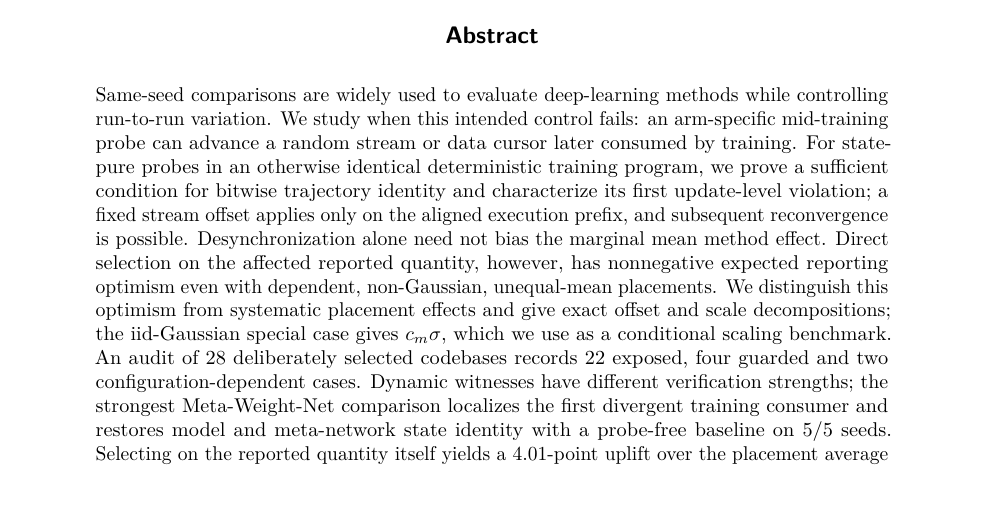
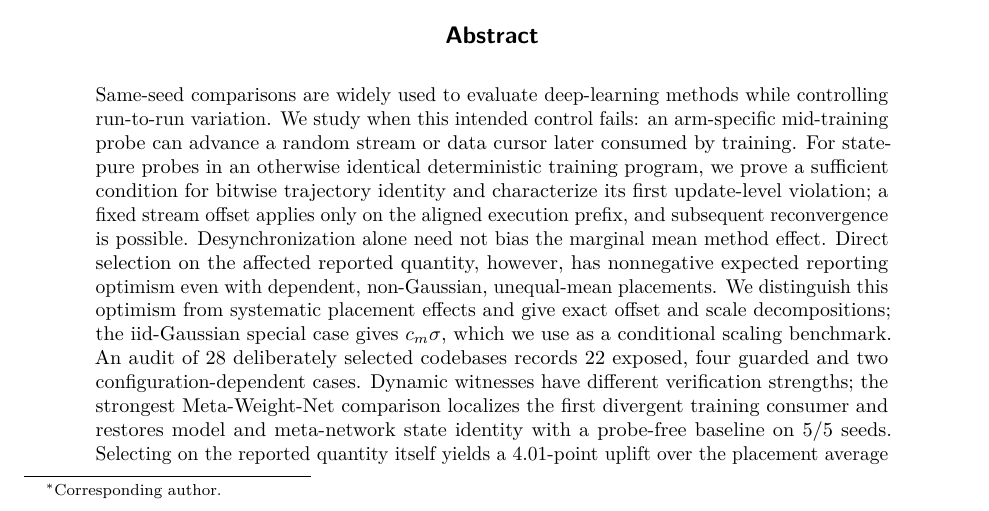
Before and after one commit to dumingyu2004/silent-unpairing-tmlr2026, a LaTeX paper (paper_tmlr/main.tex): part of page 1 of 45, cut so that both start at the same text. Compiled offline with pdfLaTeX.

Commit message:
Mark Ken-Tye Yong as corresponding author
Footnote in the paper's author block (main.pdf rebuilt) and a line in README.

Co-Authored-By: Claude Opus 5.5 <noreply@anthropic.com>

```diff
--- a/paper_tmlr/main.tex
+++ b/paper_tmlr/main.tex
@@ -214,7 +214,7 @@ the verification split is Figure~\ref{fig:ledger})}
       \name Nguyen H. Tran \email nguyen.tran@sydney.edu.au \\
       \addr The University of Sydney
       \AND
-      \name Ken-Tye Yong \email ken.yong@sydney.edu.au \\
+      \name Ken-Tye Yong\thanks{Corresponding author.} \email ken.yong@sydney.edu.au \\
       \addr The University of Sydney}
 
 \def\month{10}
```
Also changed, not shown: README.md, paper_tmlr/main.pdf.
